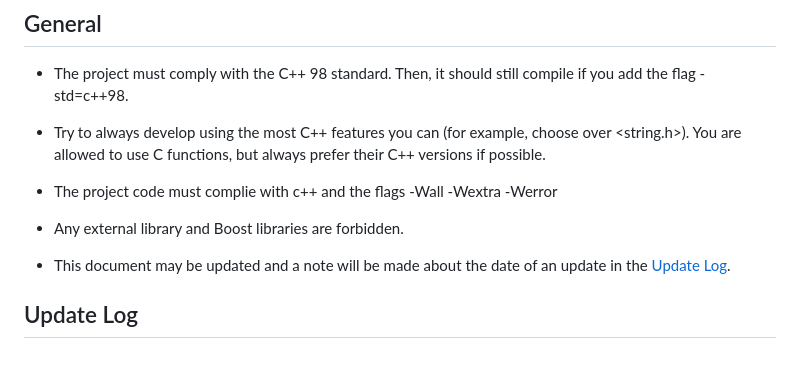
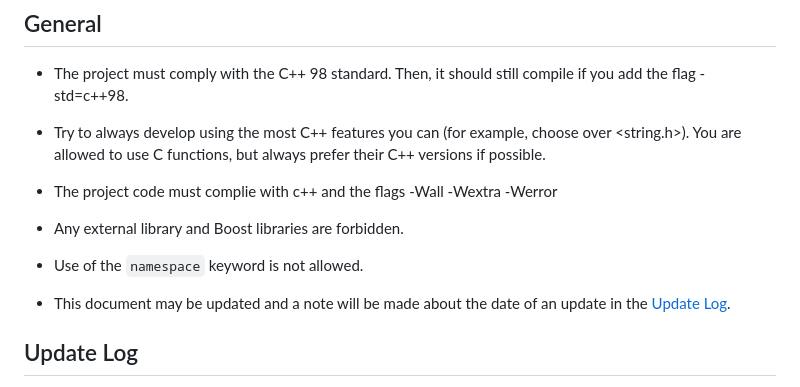
Before and after one commit to jboucher154/WebServ, a Markdown page: project_standards/standards.md, the part around the change. Rendered like a GitHub page; blank space fills up the shorter version.

Commit message:
add note to general about namespace keyword

```diff
--- a/project_standards/standards.md
+++ b/project_standards/standards.md
@@ -26,6 +26,8 @@
 - The project code must complie with c++ and the flags -Wall -Wextra -Werror
 
 - Any external library and Boost libraries are forbidden.
+
+- Use of the `namespace` keyword is not allowed.
 
 - This document may be updated and a note will be made about the date of an update in the [Update Log](#update-log).
 
```
